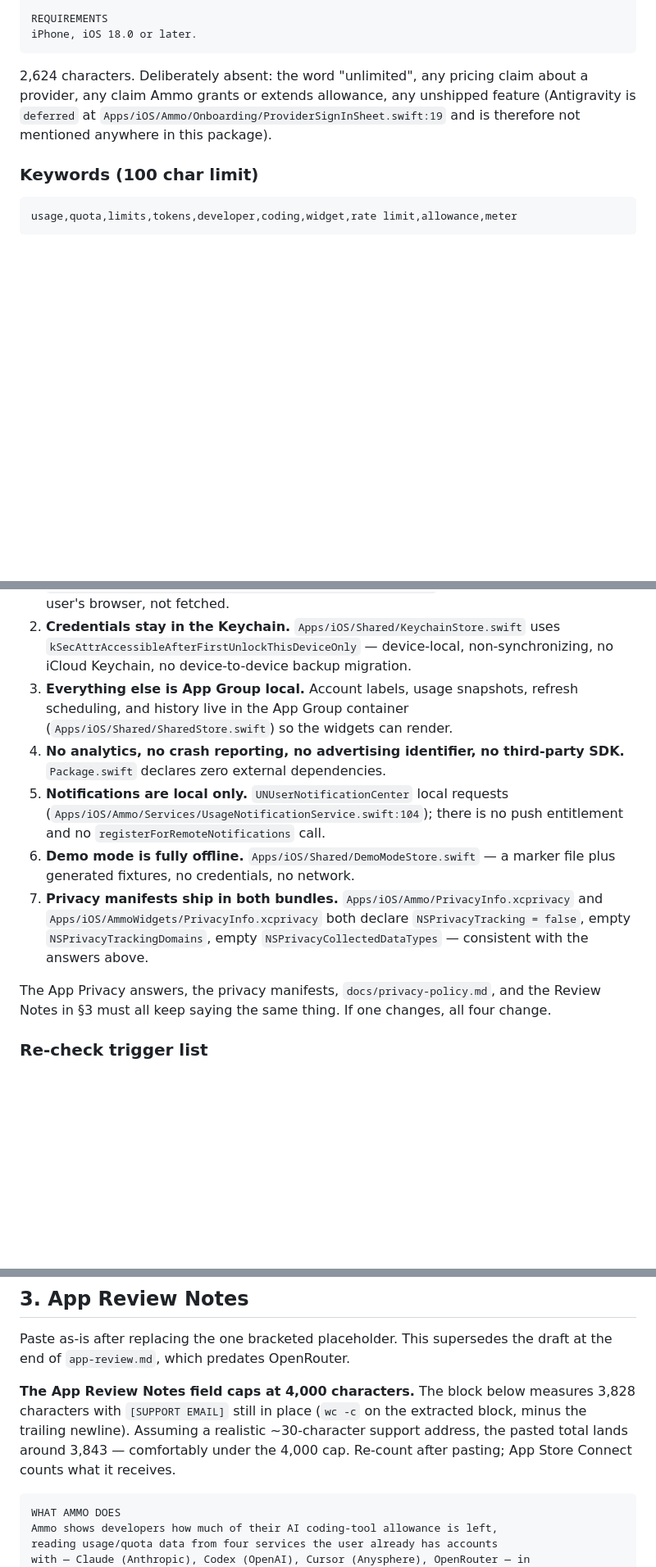
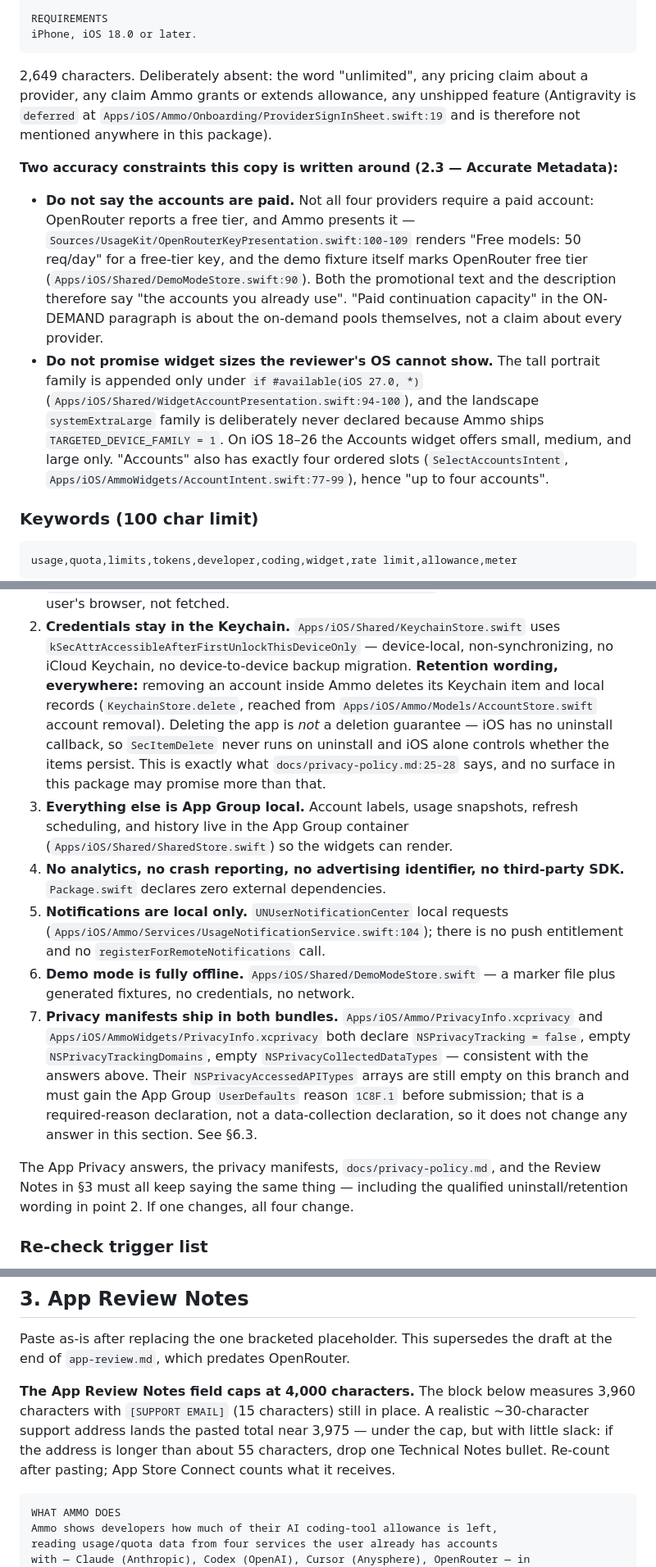
Before and after one commit to Brandon1138/ammo, a Markdown page: docs/launch-review/submission-package.md, 3 parts joined by grey strips. Shown at 82% size. Rendered like a GitHub page; blank space fills up the shorter version.

````diff
--- a/docs/launch-review/submission-package.md
+++ b/docs/launch-review/submission-package.md
@@ -99,11 +105,31 @@ REQUIREMENTS
 iPhone, iOS 18.0 or later.
 ```
 
-2,624 characters. Deliberately absent: the word "unlimited", any pricing claim
+2,649 characters. Deliberately absent: the word "unlimited", any pricing claim
 about a provider, any claim Ammo grants or extends allowance, any unshipped
 feature (Antigravity is `deferred` at
 `Apps/iOS/Ammo/Onboarding/ProviderSignInSheet.swift:19` and is therefore not
 mentioned anywhere in this package).
+
+**Two accuracy constraints this copy is written around (2.3 — Accurate
+Metadata):**
+
+- **Do not say the accounts are paid.** Not all four providers require a paid
+  account: OpenRouter reports a free tier, and Ammo presents it —
+  `Sources/UsageKit/OpenRouterKeyPresentation.swift:100-109` renders
+  "Free models: 50 req/day" for a free-tier key, and the demo fixture itself
+  marks OpenRouter free tier (`Apps/iOS/Shared/DemoModeStore.swift:90`). Both
+  the promotional text and the description therefore say "the accounts you
+  already use". "Paid continuation capacity" in the ON-DEMAND paragraph is
+  about the on-demand pools themselves, not a claim about every provider.
+- **Do not promise widget sizes the reviewer's OS cannot show.** The tall
+  portrait family is appended only under `if #available(iOS 27.0, *)`
+  (`Apps/iOS/Shared/WidgetAccountPresentation.swift:94-100`), and the
+  landscape `systemExtraLarge` family is deliberately never declared because
+  Ammo ships `TARGETED_DEVICE_FAMILY = 1`. On iOS 18–26 the Accounts widget
+  offers small, medium, and large only. "Accounts" also has exactly four
+  ordered slots (`SelectAccountsIntent`, `Apps/iOS/AmmoWidgets/AccountIntent.swift:77-99`),
+  hence "up to four accounts".
 
 ### Keywords (100 char limit)
 
@@ -165,6 +191,13 @@ direction, with the user's own credentials, and retains nothing off-device.
 2. **Credentials stay in the Keychain.** `Apps/iOS/Shared/KeychainStore.swift`
    uses `kSecAttrAccessibleAfterFirstUnlockThisDeviceOnly` — device-local,
    non-synchronizing, no iCloud Keychain, no device-to-device backup migration.
+   **Retention wording, everywhere:** removing an account inside Ammo deletes
+   its Keychain item and local records (`KeychainStore.delete`, reached from
+   `Apps/iOS/Ammo/Models/AccountStore.swift` account removal). Deleting the app
+   is *not* a deletion guarantee — iOS has no uninstall callback, so
+   `SecItemDelete` never runs on uninstall and iOS alone controls whether the
+   items persist. This is exactly what `docs/privacy-policy.md:25-28` says, and
+   no surface in this package may promise more than that.
 3. **Everything else is App Group local.** Account labels, usage snapshots,
    refresh scheduling, and history live in the App Group container
    (`Apps/iOS/Shared/SharedStore.swift`) so the widgets can render.
@@ -179,11 +212,16 @@ direction, with the user's own credentials, and retains nothing off-device.
    `Apps/iOS/Ammo/PrivacyInfo.xcprivacy` and
    `Apps/iOS/AmmoWidgets/PrivacyInfo.xcprivacy` both declare
    `NSPrivacyTracking = false`, empty `NSPrivacyTrackingDomains`, empty
-   `NSPrivacyCollectedDataTypes` — consistent with the answers above.
+   `NSPrivacyCollectedDataTypes` — consistent with the answers above. Their
+   `NSPrivacyAccessedAPITypes` arrays are still empty on this branch and must
+   gain the App Group `UserDefaults` reason `1C8F.1` before submission; that is
+   a required-reason declaration, not a data-collection declaration, so it does
+   not change any answer in this section. See §6.3.
 
 The App Privacy answers, the privacy manifests, `docs/privacy-policy.md`, and
-the Review Notes in §3 must all keep saying the same thing. If one changes, all
-four change.
+the Review Notes in §3 must all keep saying the same thing — including the
+qualified uninstall/retention wording in point 2. If one changes, all four
+change.
 
 ### Re-check trigger list
 
@@ -216,10 +254,11 @@ Paste as-is after replacing the one bracketed placeholder. This supersedes the
 draft at the end of `app-review.md`, which predates OpenRouter.
 
 **The App Review Notes field caps at 4,000 characters.** The block below
-measures 3,828 characters with `[SUPPORT EMAIL]` still in place (`wc -c` on the
-extracted block, minus the trailing newline). Assuming a realistic ~30-character
-support address, the pasted total lands around 3,843 — comfortably under the
-4,000 cap. Re-count after pasting; App Store Connect counts what it receives.
+measures 3,960 characters with `[SUPPORT EMAIL]` (15 characters) still in
+place. A realistic ~30-character support address lands the pasted total near
+3,975 — under the cap, but with little slack: if the address is longer than
+about 55 characters, drop one Technical Notes bullet. Re-count after pasting;
+App Store Connect counts what it receives.
 
 ```
 WHAT AMMO DOES
````
Also changed, not shown: other parts of docs/launch-review/submission-package.md (+62 -34 lines).
